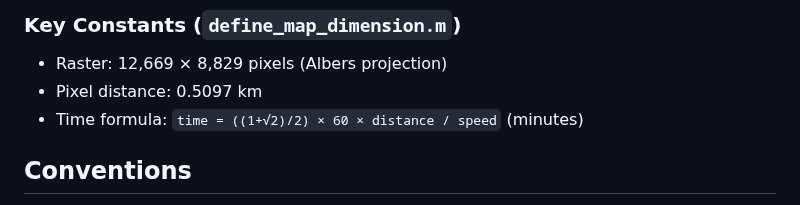
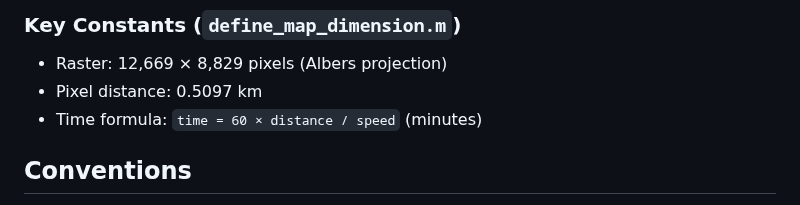
Before and after one commit to malin84/transportation_networks_of_china, a Markdown page: CLAUDE.md, the part around the change. Rendered like a GitHub page.

Commit message:
Update CLAUDE.md: remove outdated (1+√2)/2 factor from time formula
Co-Authored-By: Claude Opus 4.6 <noreply@anthropic.com>

```diff
--- a/CLAUDE.md
+++ b/CLAUDE.md
@@ -48,7 +48,7 @@ sample_input.csv → loc_1.m (coords → raster positions)
 
 - Raster: 12,669 × 8,829 pixels (Albers projection)
 - Pixel distance: 0.5097 km
-- Time formula: `time = ((1+√2)/2) × 60 × distance / speed` (minutes)
+- Time formula: `time = 60 × distance / speed` (minutes)
 
 ## Conventions
 
```
